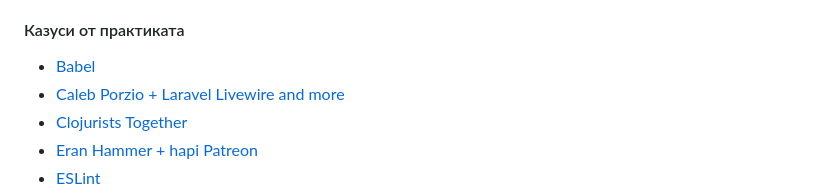
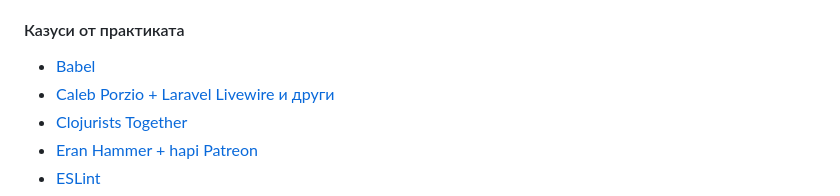
Before and after one commit to BlueButterflies/HowToPaidFromOpenSource-, a Markdown page: README.md, the part around the change. Drawn GitHub-style.

```diff
--- a/README.md
+++ b/README.md
@@ -154,7 +154,7 @@
 #### Казуси от практиката
 
 * [Babel](https://opencollective.com/babel)
-* [Caleb Porzio + Laravel Livewire and more](https://calebporzio.com/i-just-hit-dollar-100000yr-on-github-sponsors-heres-how-i-did-it)
+* [Caleb Porzio + Laravel Livewire и други](https://calebporzio.com/i-just-hit-dollar-100000yr-on-github-sponsors-heres-how-i-did-it)
 * [Clojurists Together](https://clojuriststogether.org)
 * [Eran Hammer + hapi Patreon](https://www.patreon.com/eranhammer)
 * [ESLint](https://eslint.org/blog/2019/02/funding-eslint-future)
```
